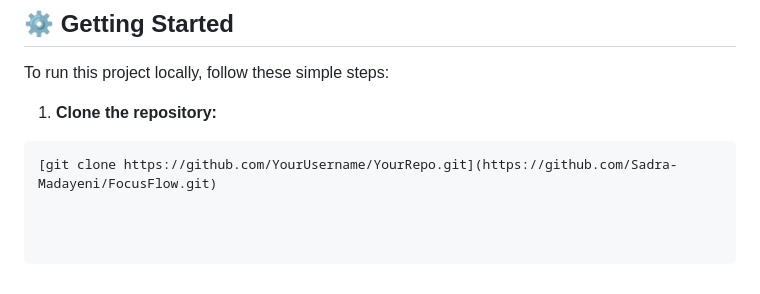
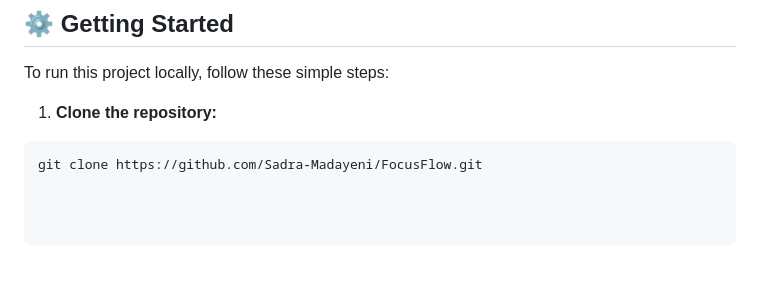
Before and after one commit to Sadra-Madayeni/FocusFlow, a Markdown page: README.md, the part around the change. GitHub-like rendering.

````diff
--- a/README.md
+++ b/README.md
@@ -63,4 +63,4 @@ To run this project locally, follow these simple steps:
 
 1.  **Clone the repository:**
 ```bash
-[git clone https://github.com/YourUsername/YourRepo.git](https://github.com/Sadra-Madayeni/FocusFlow.git)
+git clone https://github.com/Sadra-Madayeni/FocusFlow.git
````
